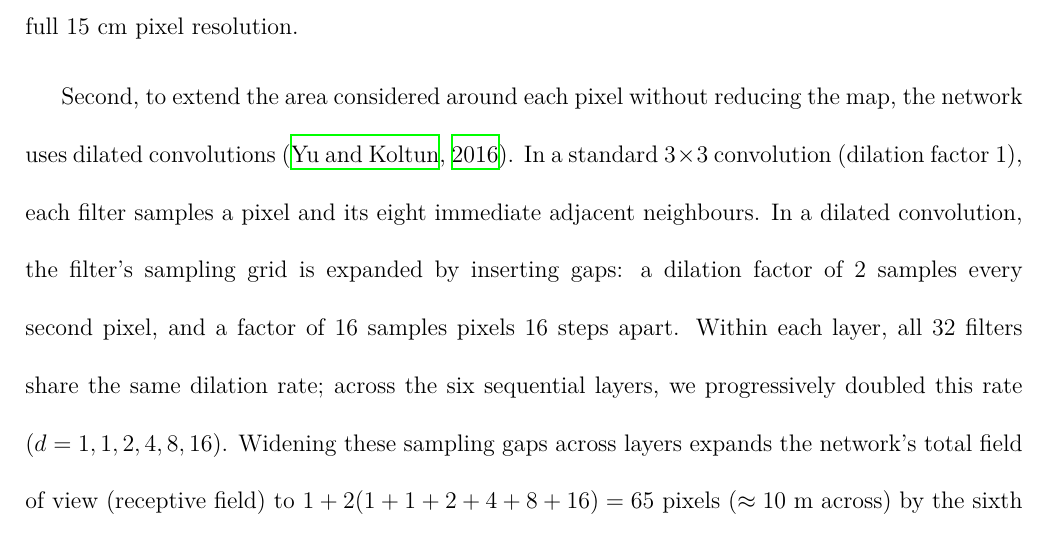
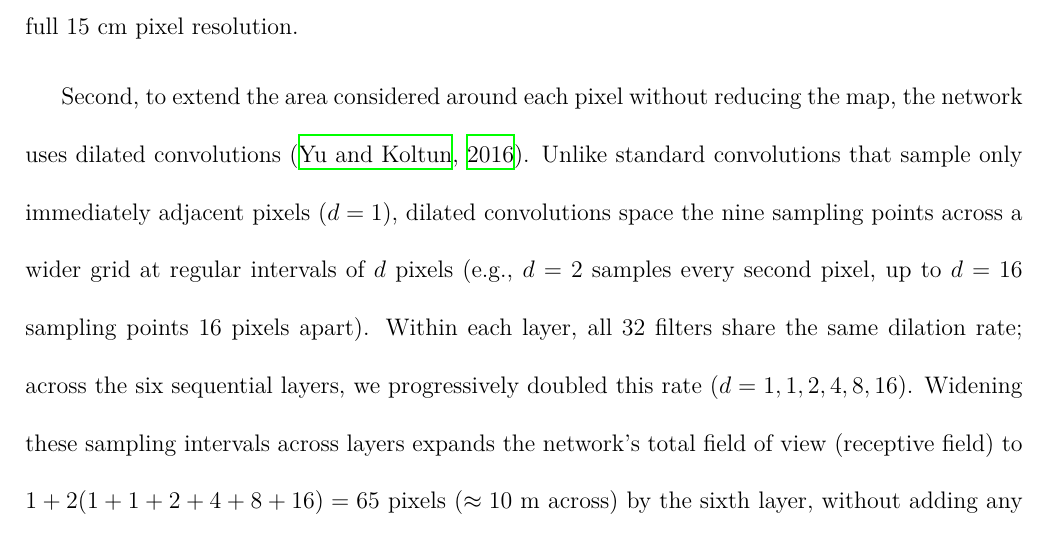
Before and after one commit to levyofi/Sulami_et_al_ECI_rev1, a LaTeX document (supp.tex): part of page 8 of 34, cut so that both start at the same text. Compiled offline with XeLaTeX.

Commit message:
Clarify dilated convolution explanation using Option B

```diff
--- a/supp.tex
+++ b/supp.tex
@@ -179,7 +179,7 @@ Two specific design choices distinguish this network from conventional image-cla
 
 First, the map resolution is never downsampled. Standard image-classification networks progressively shrink their feature maps (for example, reducing image dimensions by a factor of 32 overall). While this coarsening helps image classifiers recognize objects regardless of where they appear in a picture, it would be detrimental here: blurring the map erases small rocks and smears the sharp thermal edges of narrow shadows. Every layer of our network therefore preserves the full 15~cm pixel resolution.
 
-Second, to extend the area considered around each pixel without reducing the map, the network uses dilated convolutions \citep{yu_2016}. In a standard $3\times3$ convolution (dilation factor 1), each filter samples a pixel and its eight immediate adjacent neighbours. In a dilated convolution, the filter's sampling grid is expanded by inserting gaps: a dilation factor of 2 samples every second pixel, and a factor of 16 samples pixels 16 steps apart. Within each layer, all 32 filters share the same dilation rate; across the six sequential layers, we progressively doubled this rate ($d = 1, 1, 2, 4, 8, 16$). Widening these sampling gaps across layers expands the network's total field of view (receptive field) to $1 + 2(1+1+2+4+8+16) = 65$ pixels ($\approx 10$~m across) by the sixth layer, without adding any extra parameters (Fig.~\ref{fig:dilation_stages}). We chose six layers so that this field of view approximates the scale of the largest tiles: it nearly spans the $63\times63$ tile (9.5~m) but only about 80\% of the width of the $81\times81$ tile (12.2~m). In the $81\times81$ tile, the features of the centre pixel therefore do not encompass a ring about 8 pixels (1.2~m) wide at the tile edge, which reaches the prediction only through the tile-wide average and maximum.
+Second, to extend the area considered around each pixel without reducing the map, the network uses dilated convolutions \citep{yu_2016}. Unlike standard convolutions that sample only immediately adjacent pixels ($d = 1$), dilated convolutions space the nine sampling points across a wider grid at regular intervals of $d$ pixels (e.g., $d = 2$ samples every second pixel, up to $d = 16$ sampling points 16 pixels apart). Within each layer, all 32 filters share the same dilation rate; across the six sequential layers, we progressively doubled this rate ($d = 1, 1, 2, 4, 8, 16$). Widening these sampling intervals across layers expands the network's total field of view (receptive field) to $1 + 2(1+1+2+4+8+16) = 65$ pixels ($\approx 10$~m across) by the sixth layer, without adding any extra parameters (Fig.~\ref{fig:dilation_stages}). We chose six layers so that this field of view approximates the scale of the largest tiles: it nearly spans the $63\times63$ tile (9.5~m) but only about 80\% of the width of the $81\times81$ tile (12.2~m). In the $81\times81$ tile, the features of the centre pixel therefore do not encompass a ring about 8 pixels (1.2~m) wide at the tile edge, which reaches the prediction only through the tile-wide average and maximum.
 
 Each of the nine tile sizes (from $1\times1$ to $81\times81$ pixels) was trained as an independent model that receives inputs of exactly that dimension. At each layer, we pad the borders with zeros equal to the dilation rate ($p = d$). This padding prevents the feature maps from shrinking as the filters slide across the borders, preserving the full $H \times W$ spatial grid throughout all six layers (Fig.~\ref{fig:dilation_stages}). Because all inputs are $z$-score standardized to zero mean, these neutral boundary values carry no environmental information, ensuring that improvements in accuracy reflect only the landscape features contained within each tile.
 
```
